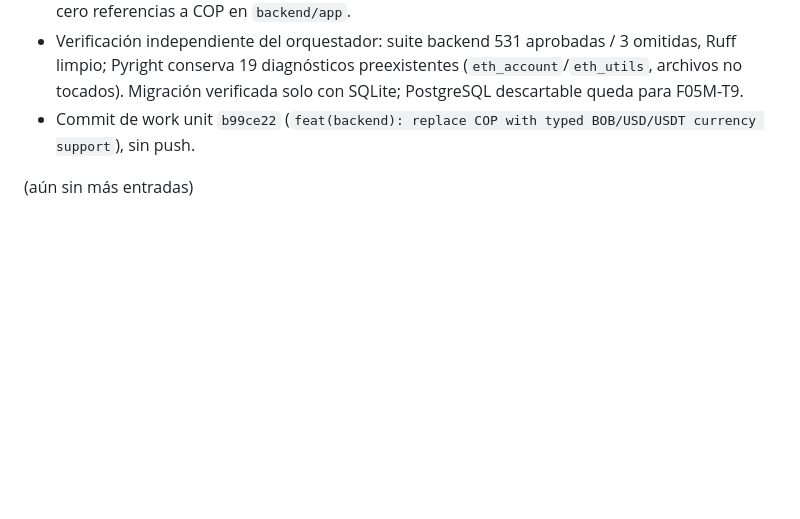
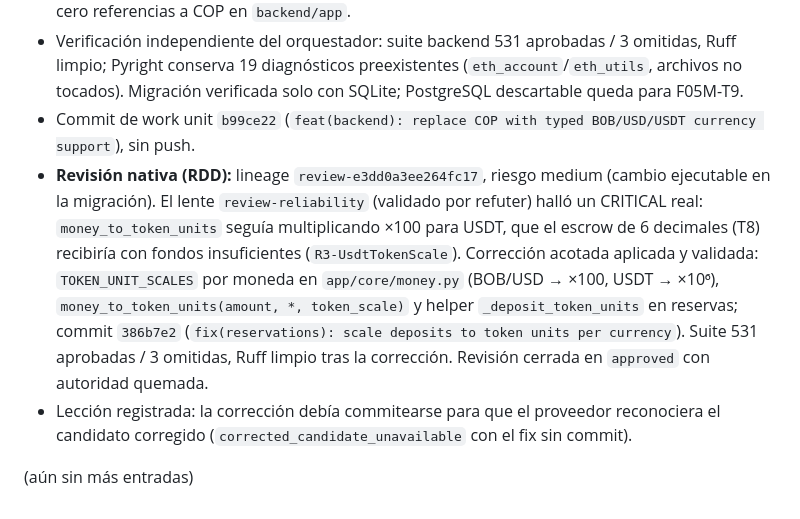
Before and after one commit to Fivoryu/sw1_pro_final_2026_2, a Markdown page: odd/tasks/f05-currency-offers.md, the part around the change. Drawn GitHub-style; blank space fills up the shorter version.

Commit message:
docs(odd): record F05M-T1 native review correction

```diff
--- a/odd/tasks/f05-currency-offers.md
+++ b/odd/tasks/f05-currency-offers.md
@@ -58,5 +58,7 @@ Fuera de superficie: `docs/diagramas/Diagrama1.eapx`, `openspec/`, identidad de
 - `cop_to_token_units` → `money_to_token_units` (escala ×100 sin cambios, mensajes neutrales); cero referencias a COP en `backend/app`.
 - Verificación independiente del orquestador: suite backend 531 aprobadas / 3 omitidas, Ruff limpio; Pyright conserva 19 diagnósticos preexistentes (`eth_account`/`eth_utils`, archivos no tocados). Migración verificada solo con SQLite; PostgreSQL descartable queda para F05M-T9.
 - Commit de work unit `b99ce22` (`feat(backend): replace COP with typed BOB/USD/USDT currency support`), sin push.
+- **Revisión nativa (RDD):** lineage `review-e3dd0a3ee264fc17`, riesgo medium (cambio ejecutable en la migración). El lente `review-reliability` (validado por refuter) halló un CRITICAL real: `money_to_token_units` seguía multiplicando ×100 para USDT, que el escrow de 6 decimales (T8) recibiría con fondos insuficientes (`R3-UsdtTokenScale`). Corrección acotada aplicada y validada: `TOKEN_UNIT_SCALES` por moneda en `app/core/money.py` (BOB/USD → ×100, USDT → ×10⁶), `money_to_token_units(amount, *, token_scale)` y helper `_deposit_token_units` en reservas; commit `386b7e2` (`fix(reservations): scale deposits to token units per currency`). Suite 531 aprobadas / 3 omitidas, Ruff limpio tras la corrección. Revisión cerrada en `approved` con autoridad quemada.
+- Lección registrada: la corrección debía commitearse para que el proveedor reconociera el candidato corregido (`corrected_candidate_unavailable` con el fix sin commit).
 
 (aún sin más entradas)
```
